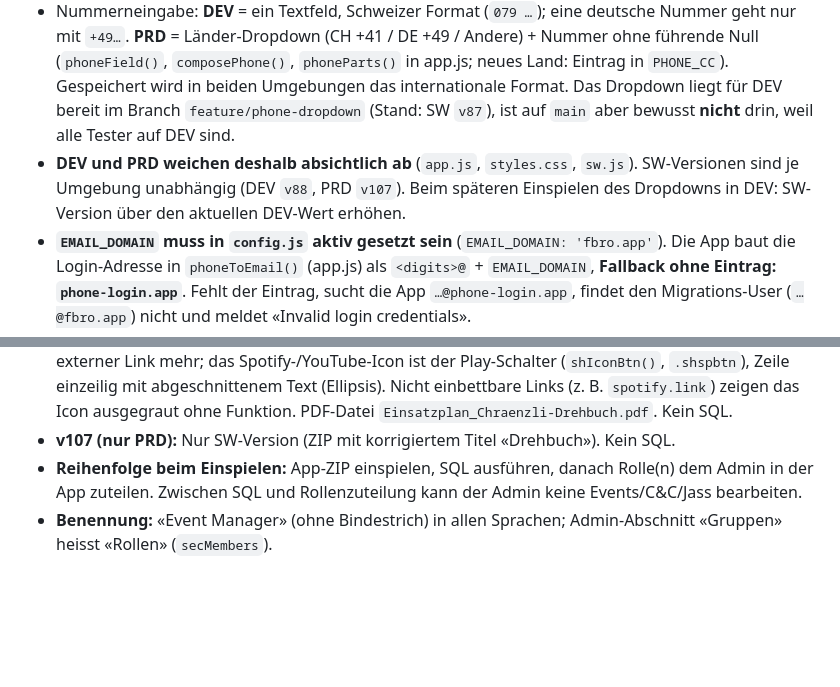
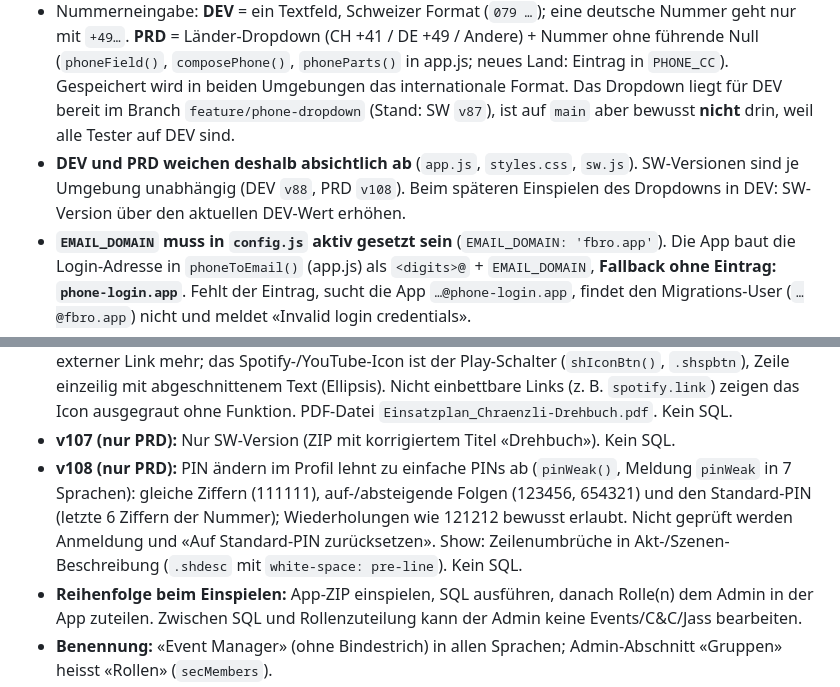
Before and after one commit to lata-8888/fbro-dev, a Markdown page: CLAUDE.md, 2 parts joined by grey strips. Drawn GitHub-style; blank space fills up the shorter version.

Commit message:
CLAUDE.md: v108
Co-Authored-By: Claude Sonnet 5.5 <noreply@anthropic.com>
Claude-Session: https://claude.ai/code/session_01Av7Jsdvv41uAT2vDtMQ6ce

```diff
--- a/CLAUDE.md
+++ b/CLAUDE.md
@@ -26,7 +26,7 @@ Kein Build-Schritt — alle Dateien werden direkt ausgeliefert.
 - PIN = letzte 6 Ziffern der Telefonnummer
 - **Gelber PIN-Hinweisbalken** (`.pinbanner`, in der Render-Funktion von app.js): erscheint bei jedem Seitenaufruf und auf jedem Tab, bis das Mitglied im Profil einen eigenen PIN gesetzt hat (`profiles.pin_changed = true`). Kein Wegklicken. Seit PRD v91 für alle ausser **Admin und Kandidaten** (also Aktiv, Passiv, Friends & Family, Gast); in DEV noch nur Aktiv/Passiv. Wer als Admin testen will, sieht ihn nicht; dafür ein Nicht-Admin-Konto mit `pin_changed = false` nehmen. «PIN zurücksetzen» (Admin, `reset_pin`) setzt `pin_changed` wieder auf `false`. Admin bewusst ausgenommen.
 - Nummerneingabe: **DEV** = ein Textfeld, Schweizer Format (`079 …`); eine deutsche Nummer geht nur mit `+49…`. **PRD** = Länder-Dropdown (CH +41 / DE +49 / Andere) + Nummer ohne führende Null (`phoneField()`, `composePhone()`, `phoneParts()` in app.js; neues Land: Eintrag in `PHONE_CC`). Gespeichert wird in beiden Umgebungen das internationale Format. Das Dropdown liegt für DEV bereit im Branch `feature/phone-dropdown` (Stand: SW `v87`), ist auf `main` aber bewusst **nicht** drin, weil alle Tester auf DEV sind.
-- **DEV und PRD weichen deshalb absichtlich ab** (`app.js`, `styles.css`, `sw.js`). SW-Versionen sind je Umgebung unabhängig (DEV `v88`, PRD `v107`). Beim späteren Einspielen des Dropdowns in DEV: SW-Version über den aktuellen DEV-Wert erhöhen.
+- **DEV und PRD weichen deshalb absichtlich ab** (`app.js`, `styles.css`, `sw.js`). SW-Versionen sind je Umgebung unabhängig (DEV `v88`, PRD `v108`). Beim späteren Einspielen des Dropdowns in DEV: SW-Version über den aktuellen DEV-Wert erhöhen.
 - **`EMAIL_DOMAIN` muss in `config.js` aktiv gesetzt sein** (`EMAIL_DOMAIN: 'fbro.app'`). Die App baut die Login-Adresse in `phoneToEmail()` (app.js) als `<digits>@` + `EMAIL_DOMAIN`, **Fallback ohne Eintrag: `phone-login.app`**. Fehlt der Eintrag, sucht die App `…@phone-login.app`, findet den Migrations-User (`…@fbro.app`) nicht und meldet «Invalid login credentials».
 - Pro Umgebung muss die Domain zu den Adressen in `auth.users` passen. Prüfen: `select email from auth.users limit 5;`
 - Diagnose bei Login-Problem: DevTools → Network → `token?grant_type=password` → Payload → `email` mit `auth.users` vergleichen.
@@ -60,6 +60,7 @@ Kein Build-Schritt — alle Dateien werden direkt ausgeliefert.
 - **v105 (nur PRD):** Show: Szenen-Formular neu geordnet (Name, Beschreibung wächst mit dem Text, Musik + Spotify-Icon, Video + YouTube-Icon; Link-Feld verbirgt sich hinter dem Icon, `shMediaField()`; Leeren von Musik/Video erlaubt); YouTube-Player (`shYoutubeEmbed()`, youtube-nocookie, Play-Button wie bei Spotify, `S.play['v:'+id]`); Einsatzplan-PDF mit Szenen auf voller Breite (einspaltig). Kein SQL.
 - **v106 (nur PRD):** Show-Tab heisst jetzt «Chränzli Drehbuch» (`titleShow`). Musik-/Video-Zeile: kein externer Link mehr; das Spotify-/YouTube-Icon ist der Play-Schalter (`shIconBtn()`, `.shspbtn`), Zeile einzeilig mit abgeschnittenem Text (Ellipsis). Nicht einbettbare Links (z. B. `spotify.link`) zeigen das Icon ausgegraut ohne Funktion. PDF-Datei `Einsatzplan_Chraenzli-Drehbuch.pdf`. Kein SQL.
 - **v107 (nur PRD):** Nur SW-Version (ZIP mit korrigiertem Titel «Drehbuch»). Kein SQL.
+- **v108 (nur PRD):** PIN ändern im Profil lehnt zu einfache PINs ab (`pinWeak()`, Meldung `pinWeak` in 7 Sprachen): gleiche Ziffern (111111), auf-/absteigende Folgen (123456, 654321) und den Standard-PIN (letzte 6 Ziffern der Nummer); Wiederholungen wie 121212 bewusst erlaubt. Nicht geprüft werden Anmeldung und «Auf Standard-PIN zurücksetzen». Show: Zeilenumbrüche in Akt-/Szenen-Beschreibung (`.shdesc` mit `white-space: pre-line`). Kein SQL.
 - **Reihenfolge beim Einspielen:** App-ZIP einspielen, SQL ausführen, danach Rolle(n) dem Admin in der App zuteilen. Zwischen SQL und Rollenzuteilung kann der Admin keine Events/C&C/Jass bearbeiten.
 - **Benennung:** «Event Manager» (ohne Bindestrich) in allen Sprachen; Admin-Abschnitt «Gruppen» heisst «Rollen» (`secMembers`).
 - **Bekannte Lücke:** Der Admin-Tab ist nur für Admins sichtbar. Ein Event Manager ohne Admin-Recht kann Events deshalb nur über das «…»-Menü an bestehenden Events bearbeiten, aber keinen neuen Event anlegen (war schon vorher so).
```
